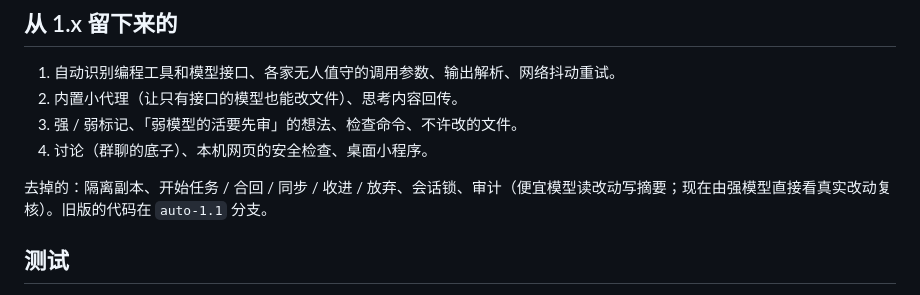
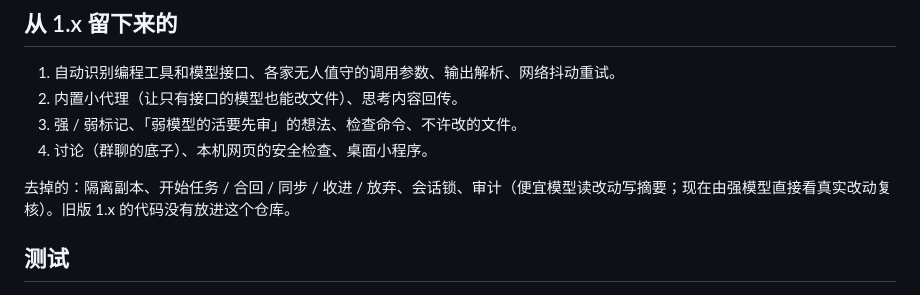
Before and after one commit to zhousun55-byte/RelayDesk, a Markdown page: docs/设计说明.md, the part around the change. Drawn GitHub-style.

Commit message:
设计说明：旧版 1.x 的代码不在这个仓库里（本地的旧分支已删）
Co-Authored-By: Claude Opus 5.5 <noreply@anthropic.com>

```diff
--- a/docs/设计说明.md
+++ b/docs/设计说明.md
@@ -372,7 +372,7 @@ test/           测试；fakes.ts 是假的 claude / codex / dsh 和假的模型
 3. 强 / 弱标记、「弱模型的活要先审」的想法、检查命令、不许改的文件。
 4. 讨论（群聊的底子）、本机网页的安全检查、桌面小程序。
 
-去掉的：隔离副本、开始任务 / 合回 / 同步 / 收进 / 放弃、会话锁、审计（便宜模型读改动写摘要；现在由强模型直接看真实改动复核）。旧版的代码在 `auto-1.1` 分支。
+去掉的：隔离副本、开始任务 / 合回 / 同步 / 收进 / 放弃、会话锁、审计（便宜模型读改动写摘要；现在由强模型直接看真实改动复核）。旧版 1.x 的代码没有放进这个仓库。
 
 ## 测试
 
```
